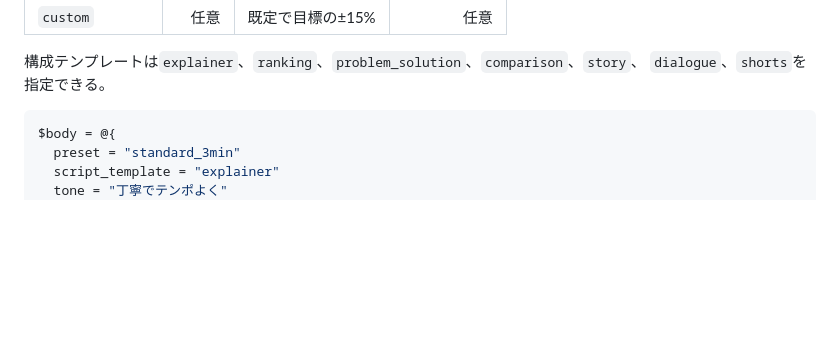
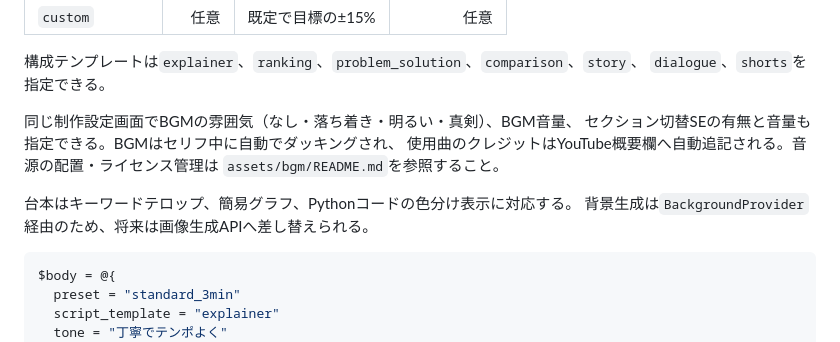
Before and after one commit to masaspc/AutoMovieSystem, a Markdown page: README.md, the part around the change. Rendered like a GitHub page; blank space fills up the shorter version.

````diff
--- a/README.md
+++ b/README.md
@@ -118,6 +118,14 @@ Jinja2+HTMX による管理画面で企画・台本・レビュー・公開状
 
 構成テンプレートは`explainer`、`ranking`、`problem_solution`、`comparison`、`story`、
 `dialogue`、`shorts`を指定できる。
+
+同じ制作設定画面でBGMの雰囲気（なし・落ち着き・明るい・真剣）、BGM音量、
+セクション切替SEの有無と音量も指定できる。BGMはセリフ中に自動でダッキングされ、
+使用曲のクレジットはYouTube概要欄へ自動追記される。音源の配置・ライセンス管理は
+`assets/bgm/README.md`を参照すること。
+
+台本はキーワードテロップ、簡易グラフ、Pythonコードの色分け表示に対応する。
+背景生成は`BackgroundProvider`経由のため、将来は画像生成APIへ差し替えられる。
 
 ```powershell
 $body = @{
````
Also changed, not shown: TASKS.md (+3 -3 lines).
